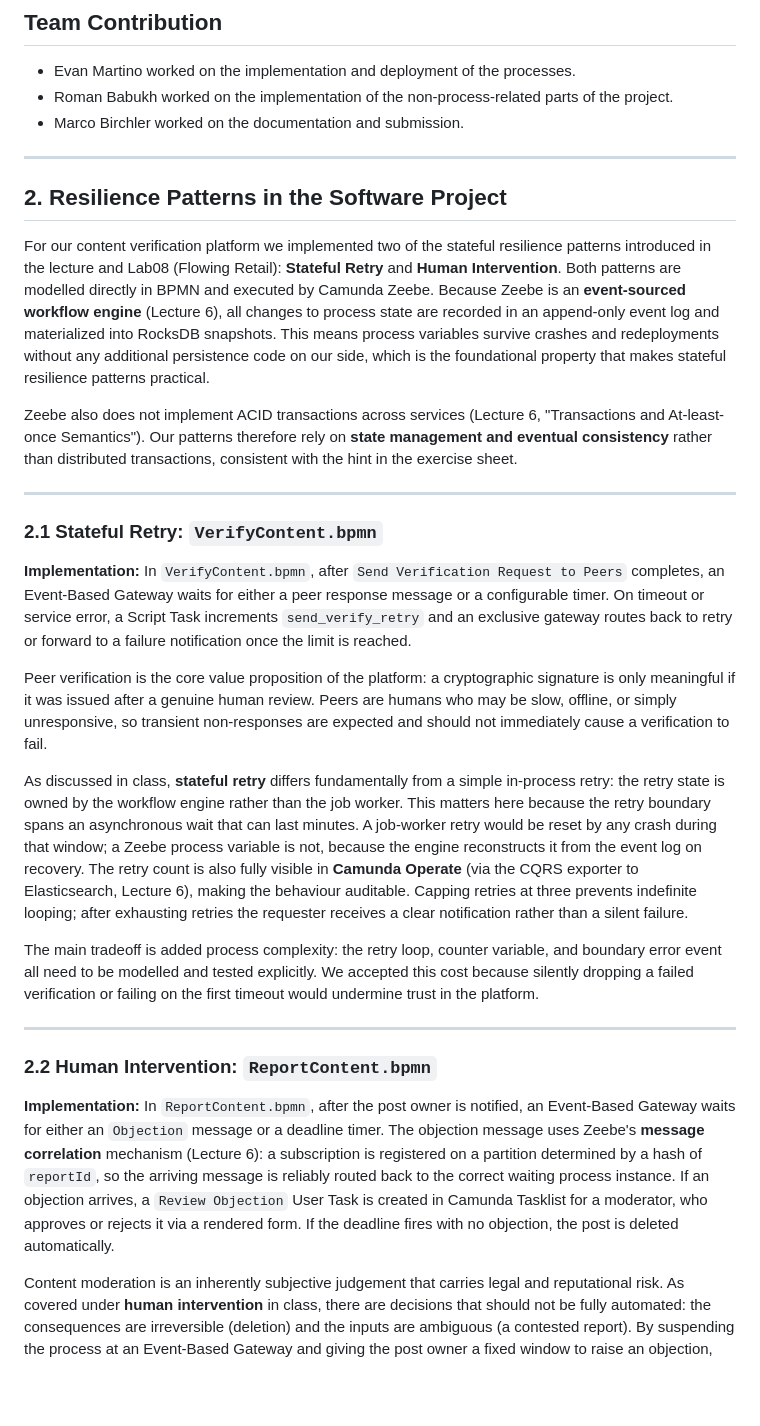
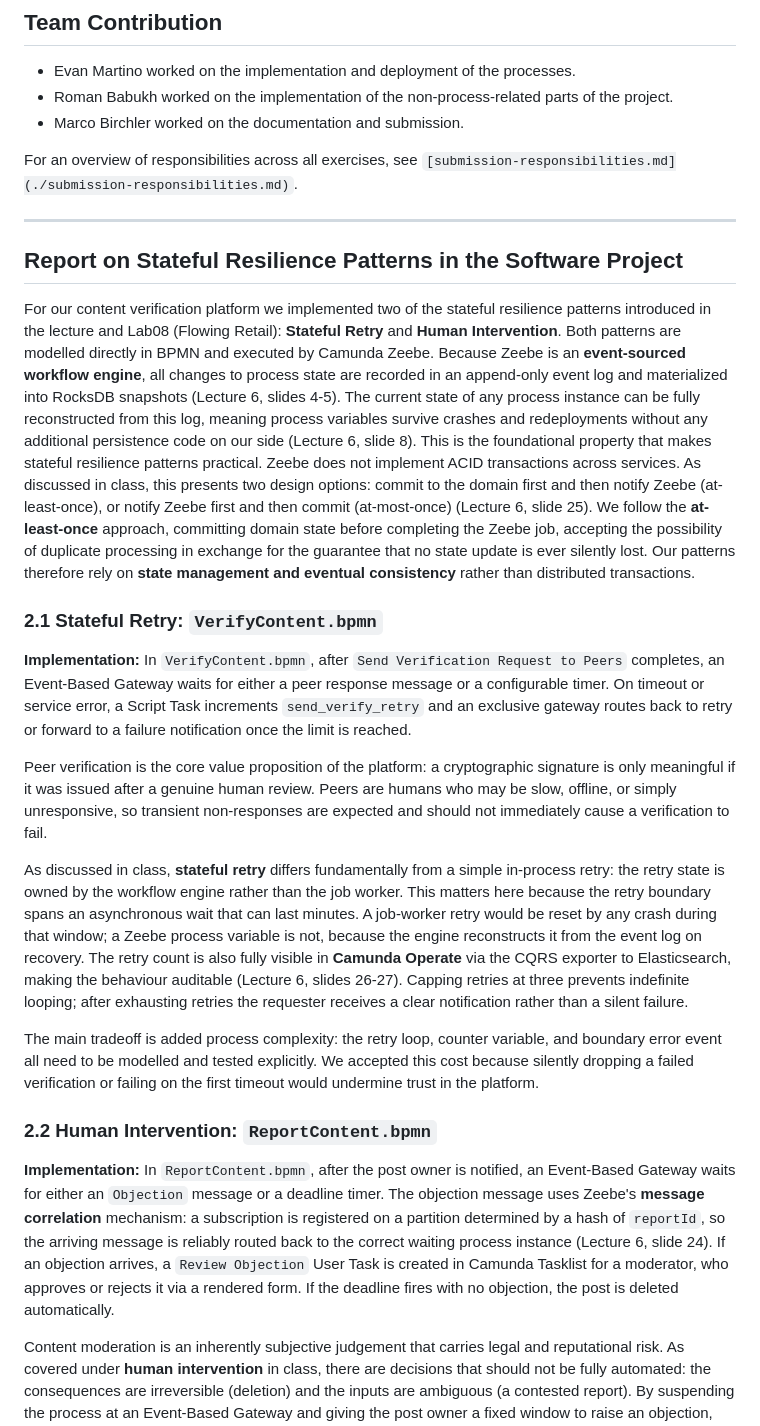
Before and after one commit to chechmek/EDPO_FS26_Project, a Markdown page: docs/exercises-submissions/submission-exercise-5.md, the part around one of its changes. Drawn GitHub-style; blank space fills up the shorter version.

Commit message:
Added Diagrams for Submission and Updated Report for Exercise 5

```diff
--- a/docs/exercises-submissions/submission-exercise-5.md
+++ b/docs/exercises-submissions/submission-exercise-5.md
@@ -16,15 +16,13 @@
 - Roman Babukh worked on the implementation of the non-process-related parts of the project.
 - Marco Birchler worked on the documentation and submission.
 
+For an overview of responsibilities across all exercises, see `[submission-responsibilities.md](./submission-responsibilities.md)`.
+
 ---
 
-## 2. Resilience Patterns in the Software Project
+## Report on Stateful Resilience Patterns in the Software Project
 
-For our content verification platform we implemented two of the stateful resilience patterns introduced in the lecture and Lab08 (Flowing Retail): **Stateful Retry** and **Human Intervention**. Both patterns are modelled directly in BPMN and executed by Camunda Zeebe. Because Zeebe is an **event-sourced workflow engine** (Lecture 6), all changes to process state are recorded in an append-only event log and materialized into RocksDB snapshots. This means process variables survive crashes and redeployments without any additional persistence code on our side, which is the foundational property that makes stateful resilience patterns practical.
-
-Zeebe also does not implement ACID transactions across services (Lecture 6, "Transactions and At-least-once Semantics"). Our patterns therefore rely on **state management and eventual consistency** rather than distributed transactions, consistent with the hint in the exercise sheet.
-
----
+For our content verification platform we implemented two of the stateful resilience patterns introduced in the lecture and Lab08 (Flowing Retail): **Stateful Retry** and **Human Intervention**. Both patterns are modelled directly in BPMN and executed by Camunda Zeebe. Because Zeebe is an **event-sourced workflow engine**, all changes to process state are recorded in an append-only event log and materialized into RocksDB snapshots (Lecture 6, slides 4-5). The current state of any process instance can be fully reconstructed from this log, meaning process variables survive crashes and redeployments without any additional persistence code on our side (Lecture 6, slide 8). This is the foundational property that makes stateful resilience patterns practical. Zeebe does not implement ACID transactions across services. As discussed in class, this presents two design options: commit to the domain first and then notify Zeebe (at-least-once), or notify Zeebe first and then commit (at-most-once) (Lecture 6, slide 25). We follow the **at-least-once** approach, committing domain state before completing the Zeebe job, accepting the possibility of duplicate processing in exchange for the guarantee that no state update is ever silently lost. Our patterns therefore rely on **state management and eventual consistency** rather than distributed transactions.
 
 ### 2.1 Stateful Retry: `VerifyContent.bpmn`
 
@@ -32,15 +30,13 @@ Zeebe also does not implement ACID transactions across services (Lecture 6, "Tra
 
 Peer verification is the core value proposition of the platform: a cryptographic signature is only meaningful if it was issued after a genuine human review. Peers are humans who may be slow, offline, or simply unresponsive, so transient non-responses are expected and should not immediately cause a verification to fail.
 
-As discussed in class, **stateful retry** differs fundamentally from a simple in-process retry: the retry state is owned by the workflow engine rather than the job worker. This matters here because the retry boundary spans an asynchronous wait that can last minutes. A job-worker retry would be reset by any crash during that window; a Zeebe process variable is not, because the engine reconstructs it from the event log on recovery. The retry count is also fully visible in **Camunda Operate** (via the CQRS exporter to Elasticsearch, Lecture 6), making the behaviour auditable. Capping retries at three prevents indefinite looping; after exhausting retries the requester receives a clear notification rather than a silent failure.
+As discussed in class, **stateful retry** differs fundamentally from a simple in-process retry: the retry state is owned by the workflow engine rather than the job worker. This matters here because the retry boundary spans an asynchronous wait that can last minutes. A job-worker retry would be reset by any crash during that window; a Zeebe process variable is not, because the engine reconstructs it from the event log on recovery. The retry count is also fully visible in **Camunda Operate** via the CQRS exporter to Elasticsearch, making the behaviour auditable (Lecture 6, slides 26-27). Capping retries at three prevents indefinite looping; after exhausting retries the requester receives a clear notification rather than a silent failure.
 
 The main tradeoff is added process complexity: the retry loop, counter variable, and boundary error event all need to be modelled and tested explicitly. We accepted this cost because silently dropping a failed verification or failing on the first timeout would undermine trust in the platform.
 
----
-
 ### 2.2 Human Intervention: `ReportContent.bpmn`
 
-**Implementation:** In `ReportContent.bpmn`, after the post owner is notified, an Event-Based Gateway waits for either an `Objection` message or a deadline timer. The objection message uses Zeebe's **message correlation** mechanism (Lecture 6): a subscription is registered on a partition determined by a hash of `reportId`, so the arriving message is reliably routed back to the correct waiting process instance. If an objection arrives, a `Review Objection` User Task is created in Camunda Tasklist for a moderator, who approves or rejects it via a rendered form. If the deadline fires with no objection, the post is deleted automatically.
+**Implementation:** In `ReportContent.bpmn`, after the post owner is notified, an Event-Based Gateway waits for either an `Objection` message or a deadline timer. The objection message uses Zeebe's **message correlation** mechanism: a subscription is registered on a partition determined by a hash of `reportId`, so the arriving message is reliably routed back to the correct waiting process instance (Lecture 6, slide 24). If an objection arrives, a `Review Objection` User Task is created in Camunda Tasklist for a moderator, who approves or rejects it via a rendered form. If the deadline fires with no objection, the post is deleted automatically.
 
 Content moderation is an inherently subjective judgement that carries legal and reputational risk. As covered under **human intervention** in class, there are decisions that should not be fully automated: the consequences are irreversible (deletion) and the inputs are ambiguous (a contested report). By suspending the process at an Event-Based Gateway and giving the post owner a fixed window to raise an objection, we provide due process before anything is deleted. If an objection arrives, a moderator makes the final call rather than the system. This matches the human-in-the-loop pattern from the lecture, where a User Task pauses automated flow until a human provides a decision.
 
```
Also changed, not shown: other parts of docs/exercises-submissions/submission-exercise-5.md (+11 -11 lines), docs/exercises-submissions/submission-diagrams.md (added, +354 -0 lines).
